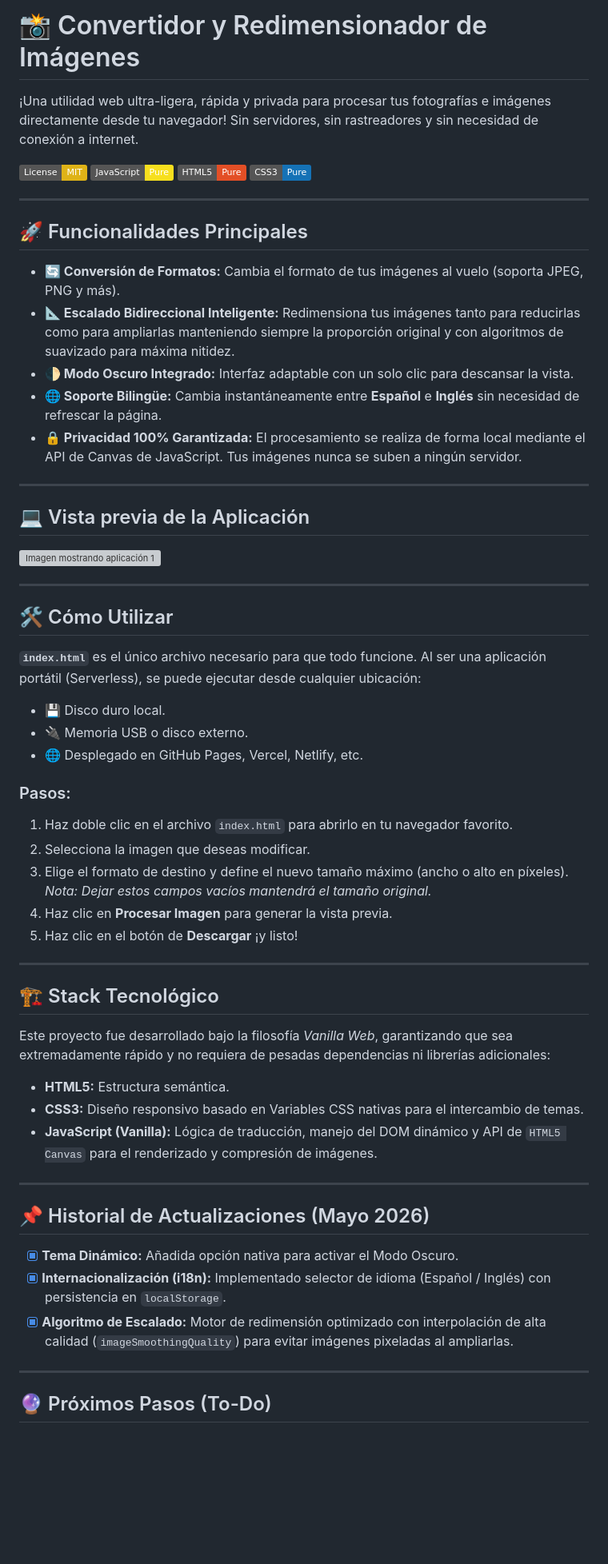
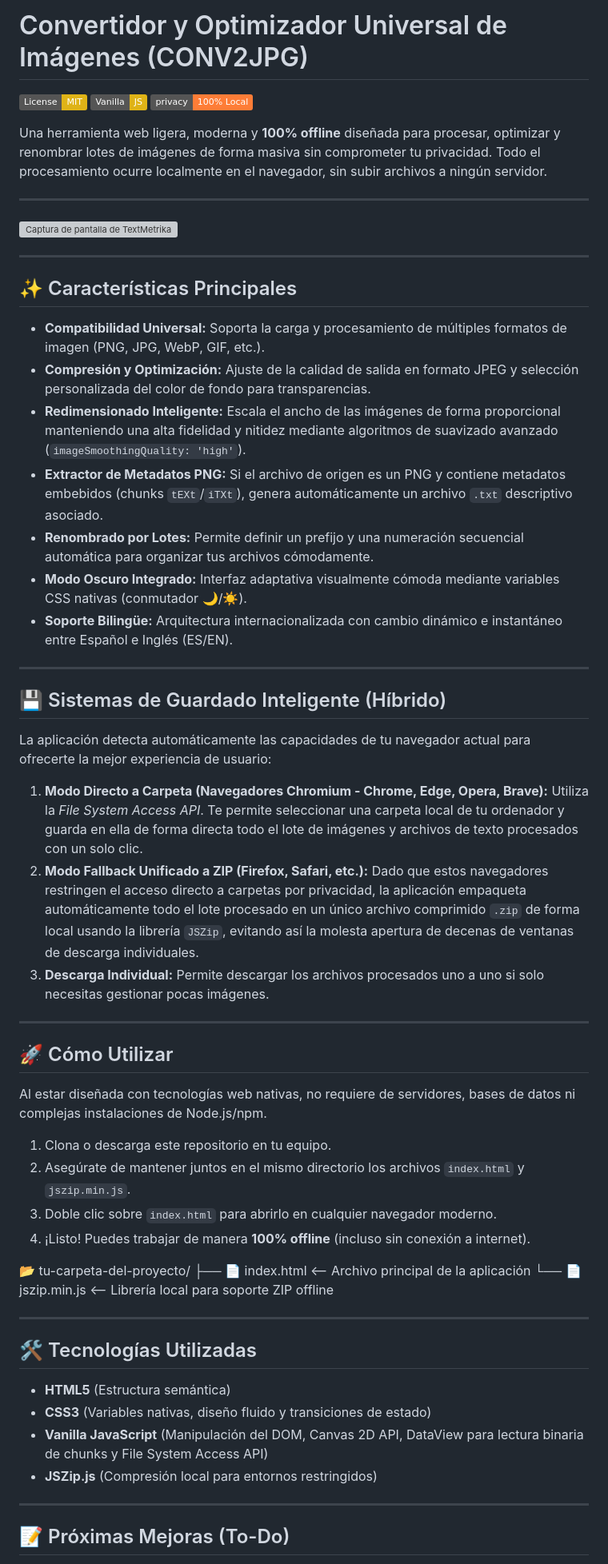
Before and after one commit to Einsam70/Convertir_Redimensionar, a Markdown page: README.md, the part around one of its changes. Shown at 80% size. Drawn GitHub-style; badges without logos; blank space fills up the shorter version; grey boxes are pictures that could not be loaded.

```diff
--- a/README.md
+++ b/README.md
@@ -1,62 +1,62 @@
-# 📸 Convertidor y Redimensionador de Imágenes
-
-¡Una utilidad web ultra-ligera, rápida y privada para procesar tus fotografías e imágenes directamente desde tu navegador! Sin servidores, sin rastreadores y sin necesidad de conexión a internet.
+# Convertidor y Optimizador Universal de Imágenes (CONV2JPG)
 
 [![Licencia: MIT](https://img.shields.io/badge/License-MIT-yellow.svg)](https://opensource.org/licenses/MIT)
-[![JavaScript](https://img.shields.io/badge/JavaScript-Pure-F7DF1E?logo=javascript&logoColor=black)](https://developer.mozilla.org/es/docs/Web/JavaScript)
-[![HTML5](https://img.shields.io/badge/HTML5-Pure-E34F26?logo=html5&logoColor=white)](https://developer.mozilla.org/es/docs/Web/HTML)
-[![CSS3](https://img.shields.io/badge/CSS3-Pure-1572B6?logo=css3&logoColor=white)](https://developer.mozilla.org/es/docs/Web/CSS)
+![Vanilla JS](https://img.shields.io/badge/Vanilla-JS-yellow)
+[![Privacidad](https://img.shields.io/badge/privacy-100%25%20Local-orange)](https://developer.mozilla.org/en-US/docs/Web/Privacy)
+
+Una herramienta web ligera, moderna y **100% offline** diseñada para procesar, optimizar y renombrar lotes de imágenes de forma masiva sin comprometer tu privacidad. Todo el procesamiento ocurre localmente en el navegador, sin subir archivos a ningún servidor.
 
 ---
 
-## 🚀 Funcionalidades Principales
-
-- **🔄 Conversión de Formatos:** Cambia el formato de tus imágenes al vuelo (soporta JPEG, PNG y más).
-- **📐 Escalado Bidireccional Inteligente:** Redimensiona tus imágenes tanto para reducirlas como para ampliarlas manteniendo siempre la proporción original y con algoritmos de suavizado para máxima nitidez.
-- **🌓 Modo Oscuro Integrado:** Interfaz adaptable con un solo clic para descansar la vista.
-- **🌐 Soporte Bilingüe:** Cambia instantáneamente entre **Español** e **Inglés** sin necesidad de refrescar la página.
-- **🔒 Privacidad 100% Garantizada:** El procesamiento se realiza de forma local mediante el API de Canvas de JavaScript. Tus imágenes nunca se suben a ningún servidor.
+![Captura de pantalla de TextMetrika](screenshots/imagen2.png)
 
 ---
 
-## 💻 Vista previa de la Aplicación
+## ✨ Características Principales
 
-![Imagen mostrando aplicación 1](/screenshots/imagen.png)
+* **Compatibilidad Universal:** Soporta la carga y procesamiento de múltiples formatos de imagen (PNG, JPG, WebP, GIF, etc.).
+* **Compresión y Optimización:** Ajuste de la calidad de salida en formato JPEG y selección personalizada del color de fondo para transparencias.
+* **Redimensionado Inteligente:** Escala el ancho de las imágenes de forma proporcional manteniendo una alta fidelidad y nitidez mediante algoritmos de suavizado avanzado (`imageSmoothingQuality: 'high'`).
+* **Extractor de Metadatos PNG:** Si el archivo de origen es un PNG y contiene metadatos embebidos (chunks `tEXt`/`iTXt`), genera automáticamente un archivo `.txt` descriptivo asociado.
+* **Renombrado por Lotes:** Permite definir un prefijo y una numeración secuencial automática para organizar tus archivos cómodamente.
+* **Modo Oscuro Integrado:** Interfaz adaptativa visualmente cómoda mediante variables CSS nativas (conmutador 🌙/☀️).
+* **Soporte Bilingüe:** Arquitectura internacionalizada con cambio dinámico e instantáneo entre Español e Inglés (ES/EN).
 
 ---
 
-## 🛠️ Cómo Utilizar
+## 💾 Sistemas de Guardado Inteligente (Híbrido)
 
-**`index.html`** es el único archivo necesario para que todo funcione. Al ser una aplicación portátil (Serverless), se puede ejecutar desde cualquier ubicación:
-* 💾 Disco duro local.
-* 🔌 Memoria USB o disco externo.
-* 🌐 Desplegado en GitHub Pages, Vercel, Netlify, etc.
+La aplicación detecta automáticamente las capacidades de tu navegador actual para ofrecerte la mejor experiencia de usuario:
 
-### Pasos:
-1. Haz doble clic en el archivo `index.html` para abrirlo en tu navegador favorito.
-2. Selecciona la imagen que deseas modificar.
-3. Elige el formato de destino y define el nuevo tamaño máximo (ancho o alto en píxeles). *Nota: Dejar estos campos vacíos mantendrá el tamaño original.*
-4. Haz clic en **Procesar Imagen** para generar la vista previa.
-5. Haz clic en el botón de **Descargar** ¡y listo!
+1. **Modo Directo a Carpeta (Navegadores Chromium - Chrome, Edge, Opera, Brave):** Utiliza la *File System Access API*. Te permite seleccionar una carpeta local de tu ordenador y guarda en ella de forma directa todo el lote de imágenes y archivos de texto procesados con un solo clic.
+2. **Modo Fallback Unificado a ZIP (Firefox, Safari, etc.):** Dado que estos navegadores restringen el acceso directo a carpetas por privacidad, la aplicación empaqueta automáticamente todo el lote procesado en un único archivo comprimido `.zip` de forma local usando la librería `JSZip`, evitando así la molesta apertura de decenas de ventanas de descarga individuales.
+3. **Descarga Individual:** Permite descargar los archivos procesados uno a uno si solo necesitas gestionar pocas imágenes.
 
 ---
 
-## 🏗️ Stack Tecnológico
+## 🚀 Cómo Utilizar
 
-Este proyecto fue desarrollado bajo la filosofía *Vanilla Web*, garantizando que sea extremadamente rápido y no requiera de pesadas dependencias ni librerías adicionales:
-- **HTML5:** Estructura semántica.
-- **CSS3:** Diseño responsivo basado en Variables CSS nativas para el intercambio de temas.
-- **JavaScript (Vanilla):** Lógica de traducción, manejo del DOM dinámico y API de `HTML5 Canvas` para el renderizado y compresión de imágenes.
+Al estar diseñada con tecnologías web nativas, no requiere de servidores, bases de datos ni complejas instalaciones de Node.js/npm.
+
+1. Clona o descarga este repositorio en tu equipo.
+2. Asegúrate de mantener juntos en el mismo directorio los archivos `index.html` y `jszip.min.js`.
+3. Doble clic sobre `index.html` para abrirlo en cualquier navegador moderno.
+4. ¡Listo! Puedes trabajar de manera **100% offline** (incluso sin conexión a internet).
+
+📂 tu-carpeta-del-proyecto/
+├── 📄 index.html   <-- Archivo principal de la aplicación
+└── 📄 jszip.min.js       <-- Librería local para soporte ZIP offline
 
 ---
 
-## 📌 Historial de Actualizaciones (Mayo 2026)
+## 🛠️ Tecnologías Utilizadas
 
-- [x] **Tema Dinámico:** Añadida opción nativa para activar el Modo Oscuro.
-- [x] **Internacionalización (i18n):** Implementado selector de idioma (Español / Inglés) con persistencia en `localStorage`.
-- [x] **Algoritmo de Escalado:** Motor de redimensión optimizado con interpolación de alta calidad (`imageSmoothingQuality`) para evitar imágenes pixeladas al ampliarlas.
+* **HTML5** (Estructura semántica)
+* **CSS3** (Variables nativas, diseño fluido y transiciones de estado)
+* **Vanilla JavaScript** (Manipulación del DOM, Canvas 2D API, DataView para lectura binaria de chunks y File System Access API)
+* **JSZip.js** (Compresión local para entornos restringidos)
 
 ---
 
-## 🔮 Próximos Pasos (To-Do)
+## 📝 Próximas Mejoras (To-Do)
 
```
Also changed, not shown: other parts of README.md (+5 -9 lines).
